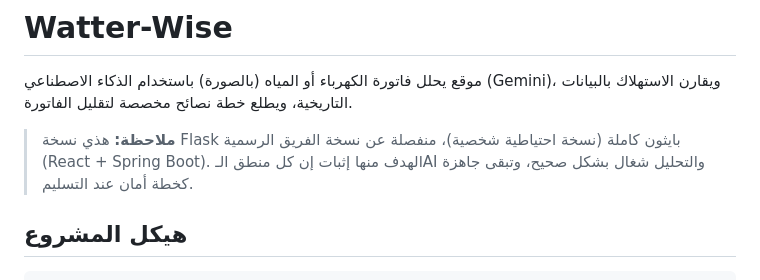
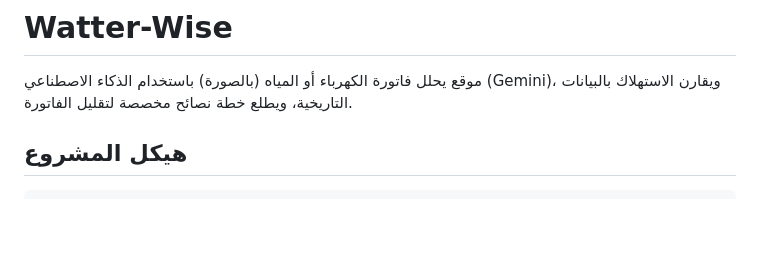
Before and after one commit to Aree-77/Watter_Wise, a Markdown page: README.md, the part around the change. GitHub-like rendering; blank space fills up the shorter version.

Commit message:
Update README to remove Flask version note
Removed note about Flask version and team version.

```diff
--- a/README.md
+++ b/README.md
@@ -3,9 +3,7 @@
 موقع يحلل فاتورة الكهرباء أو المياه (بالصورة) باستخدام الذكاء الاصطناعي (Gemini)،
 ويقارن الاستهلاك بالبيانات التاريخية، ويطلع خطة نصائح مخصصة لتقليل الفاتورة.
 
-> **ملاحظة:** هذي نسخة Flask بايثون كاملة (نسخة احتياطية شخصية)، منفصلة عن نسخة
-> الفريق الرسمية (React + Spring Boot). الهدف منها إثبات إن كل منطق الـAI والتحليل
-> شغال بشكل صحيح، وتبقى جاهزة كخطة أمان عند التسليم.
+
 
 ## هيكل المشروع
 
```
